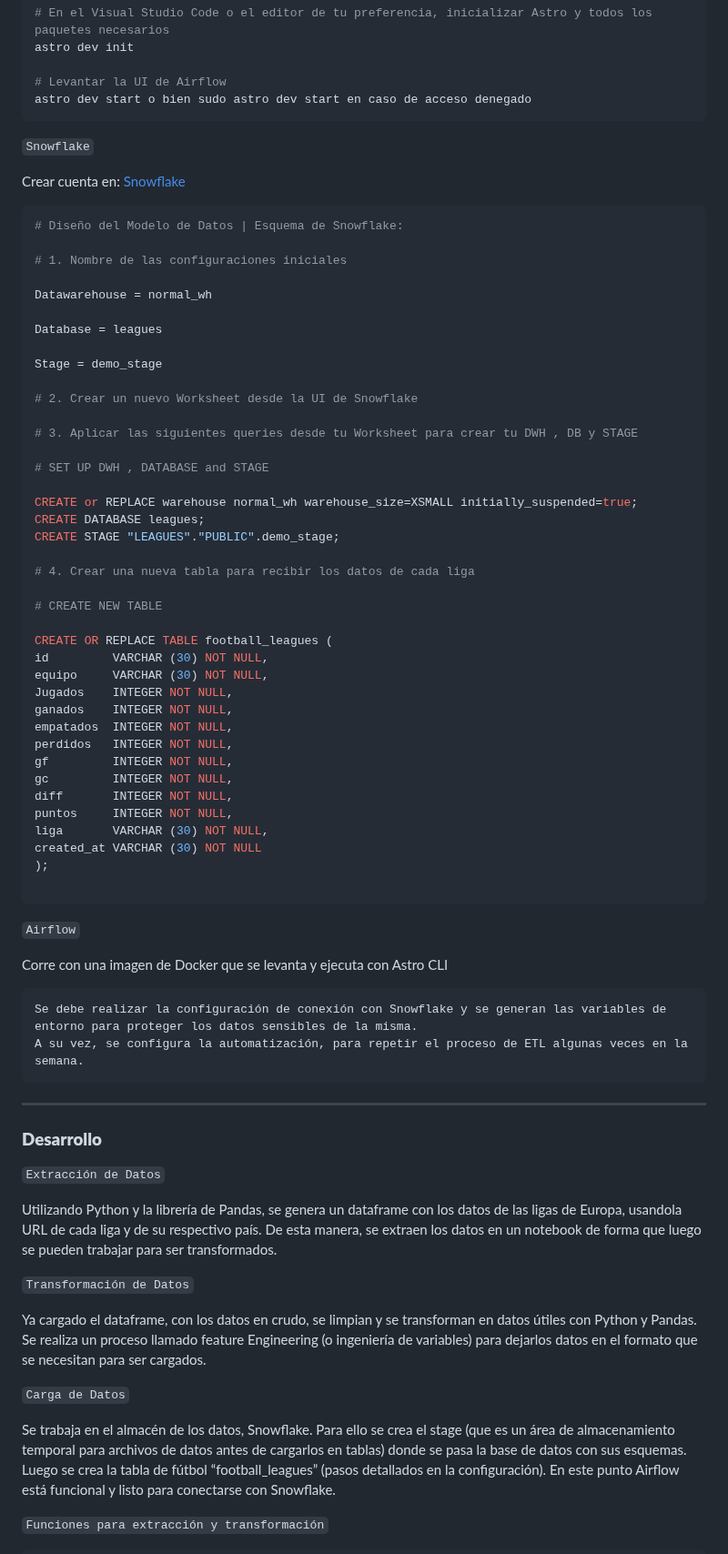
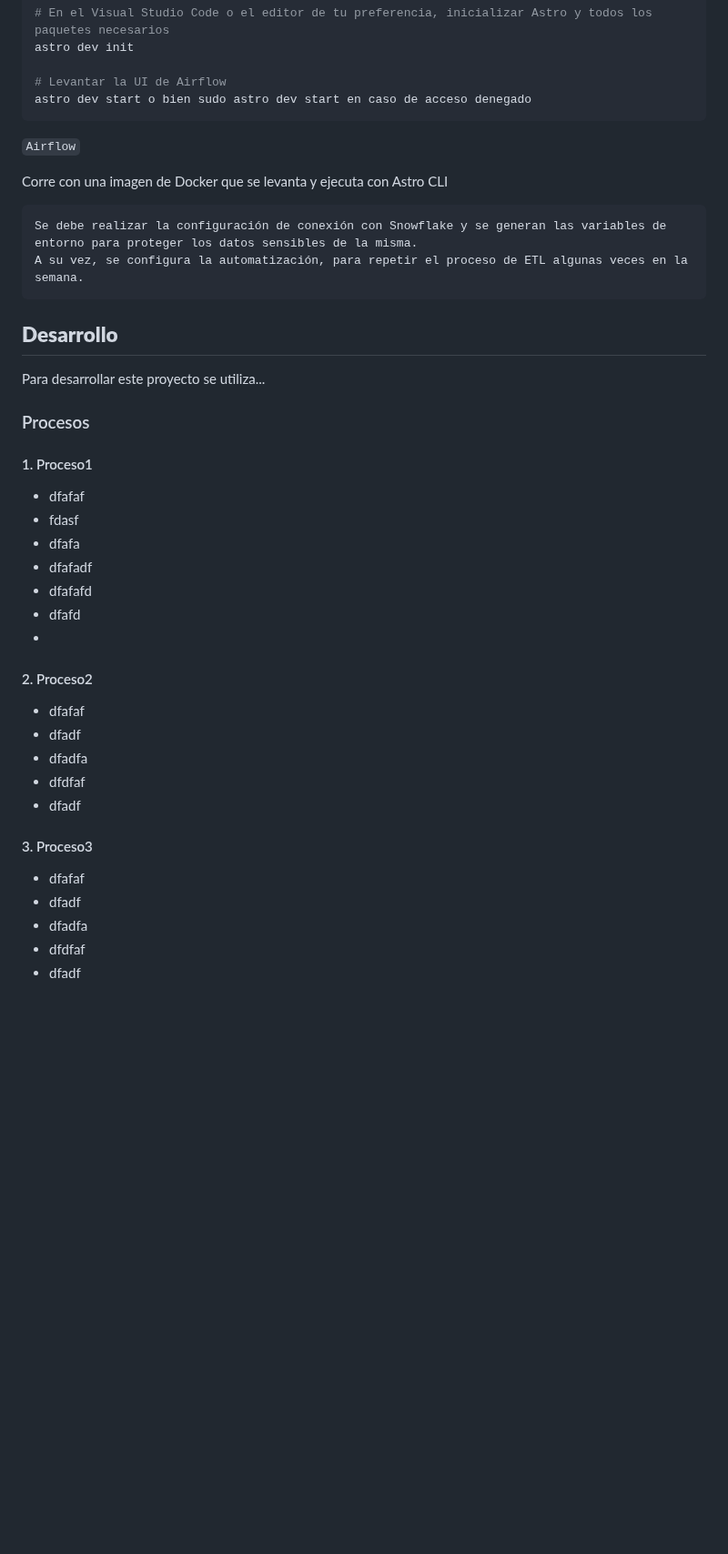
Before and after one commit to nahuel-lopez-dev/bootcamp-mlops-cf, a Markdown page: README.md, the part around one of its changes. Shown at 91% size. Drawn GitHub-style; blank space fills up the shorter version.

````diff
--- a/README.md
+++ b/README.md
@@ -121,51 +135,6 @@ astro dev init
 astro dev start o bien sudo astro dev start en caso de acceso denegado
 ```
 
-`Snowflake`
-
-Crear cuenta en: [Snowflake](https://www.snowflake.com/es/)
-
-```python
-# Diseño del Modelo de Datos | Esquema de Snowflake:
-
-# 1. Nombre de las configuraciones iniciales
-
-Datawarehouse = normal_wh
-
-Database = leagues
-
-Stage = demo_stage
-
-# 2. Crear un nuevo Worksheet desde la UI de Snowflake
-
-# 3. Aplicar las siguientes queries desde tu Worksheet para crear tu DWH , DB y STAGE
-
-# SET UP DWH , DATABASE and STAGE
-
-CREATE or REPLACE warehouse normal_wh warehouse_size=XSMALL initially_suspended=true;
-CREATE DATABASE leagues;
-CREATE STAGE "LEAGUES"."PUBLIC".demo_stage;
-
-# 4. Crear una nueva tabla para recibir los datos de cada liga
-
-# CREATE NEW TABLE
-
-CREATE OR REPLACE TABLE football_leagues (
-id         VARCHAR (30) NOT NULL,
-equipo     VARCHAR (30) NOT NULL,
-Jugados    INTEGER NOT NULL,
-ganados    INTEGER NOT NULL,
-empatados  INTEGER NOT NULL,
-perdidos   INTEGER NOT NULL,
-gf         INTEGER NOT NULL,
-gc         INTEGER NOT NULL,
-diff       INTEGER NOT NULL,
-puntos     INTEGER NOT NULL,
-liga       VARCHAR (30) NOT NULL,
-created_at VARCHAR (30) NOT NULL
-);
-
-```
 
 `Airflow`
 
@@ -176,24 +145,35 @@ Se debe realizar la configuración de conexión con Snowflake y se generan las v
 A su vez, se configura la automatización, para repetir el proceso de ETL algunas veces en la semana.
 ```
 
----
+## **Desarrollo**
 
-### **Desarrollo**
+Para desarrollar este proyecto se utiliza...
 
-`Extracción de Datos`
+### Procesos
 
-Utilizando Python y la librería de Pandas, se genera un dataframe con los datos de las ligas de Europa, usandola URL de cada liga y de su respectivo país.
-De esta manera, se extraen los datos en un notebook de forma que luego se pueden trabajar para ser transformados.
+#### 1. Proceso1
 
-`Transformación de Datos`
+   - dfafaf
+   - fdasf
+   - dfafa
+   - dfafadf
+   - dfafafd
+   - dfafd
+   -
 
-Ya cargado el dataframe, con los datos en crudo, se limpian y se transforman en datos útiles con Python y Pandas.
-Se realiza un proceso llamado feature Engineering (o ingeniería de variables) para dejarlos datos en el formato que se necesitan para ser cargados.
+#### 2. Proceso2
 
-`Carga de Datos`
+   - dfafaf
+   - dfadf
+   - dfadfa
+   - dfdfaf
+   - dfadf
 
-Se trabaja en el almacén de los datos, Snowflake. Para ello se crea el stage (que es un área de almacenamiento temporal para archivos de datos antes de cargarlos en tablas) donde se pasa la base de datos con sus esquemas. Luego se crea la tabla de fútbol “football_leagues” (pasos detallados en la configuración).
-En este punto Airflow está funcional y listo para conectarse con Snowflake.
+#### 3. Proceso3
 
-`Funciones para extracción y transformación`
+   - dfafaf
+   - dfadf
+   - dfadfa
+   - dfdfaf
+   - dfadf
 
````
Also changed, not shown: other parts of README.md (+53 -84 lines).
